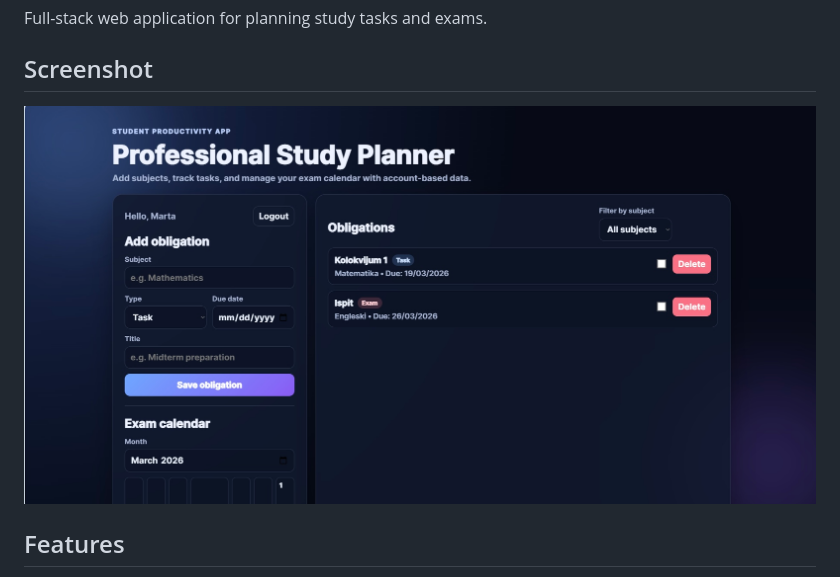
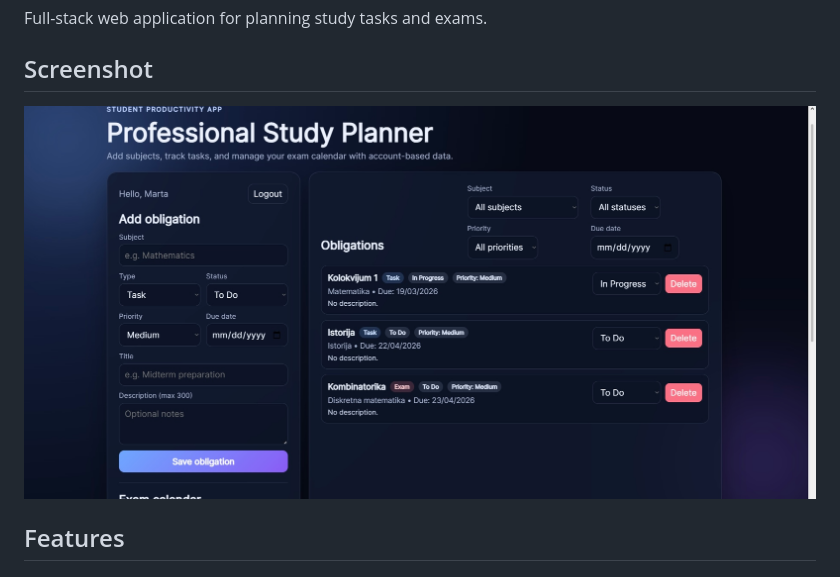
Before and after one commit to KristinaDoslov/StudyPlanner, a Markdown page: README.md, the part around the change. Drawn GitHub-style; pictures changed too: StudyPlannerAplicationScreen.jpeg (added), study-planner-screenshot.jpg (deleted).

Commit message:
docs: update README screenshot asset

```diff
--- a/README.md
+++ b/README.md
@@ -3,7 +3,7 @@
 Full-stack web application for planning study tasks and exams.
 
 ## Screenshot
-![Study Planner App](./study-planner-screenshot.jpg)
+![Study Planner App](./StudyPlannerAplicationScreen.jpeg)
 
 ## Features
 - User authentication
```
